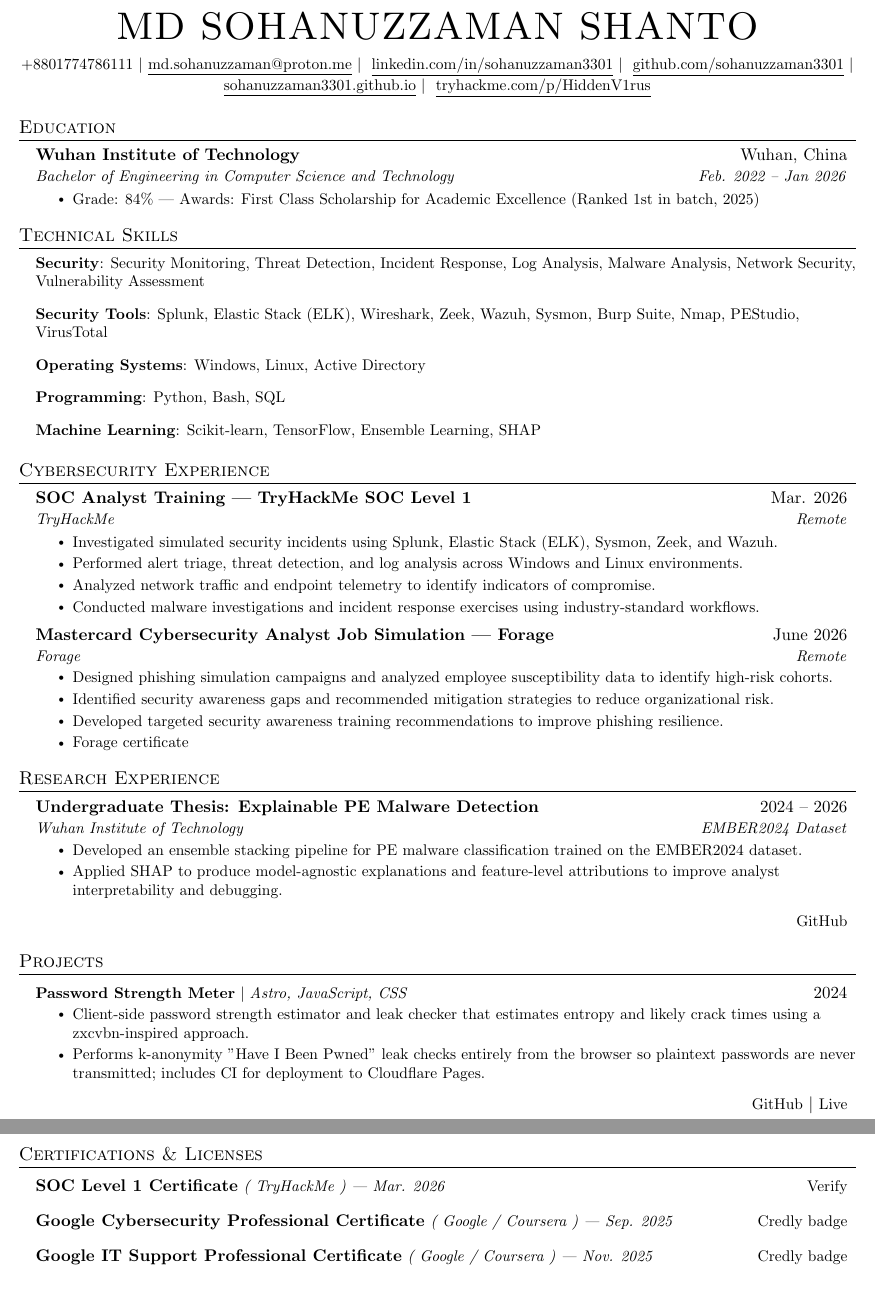
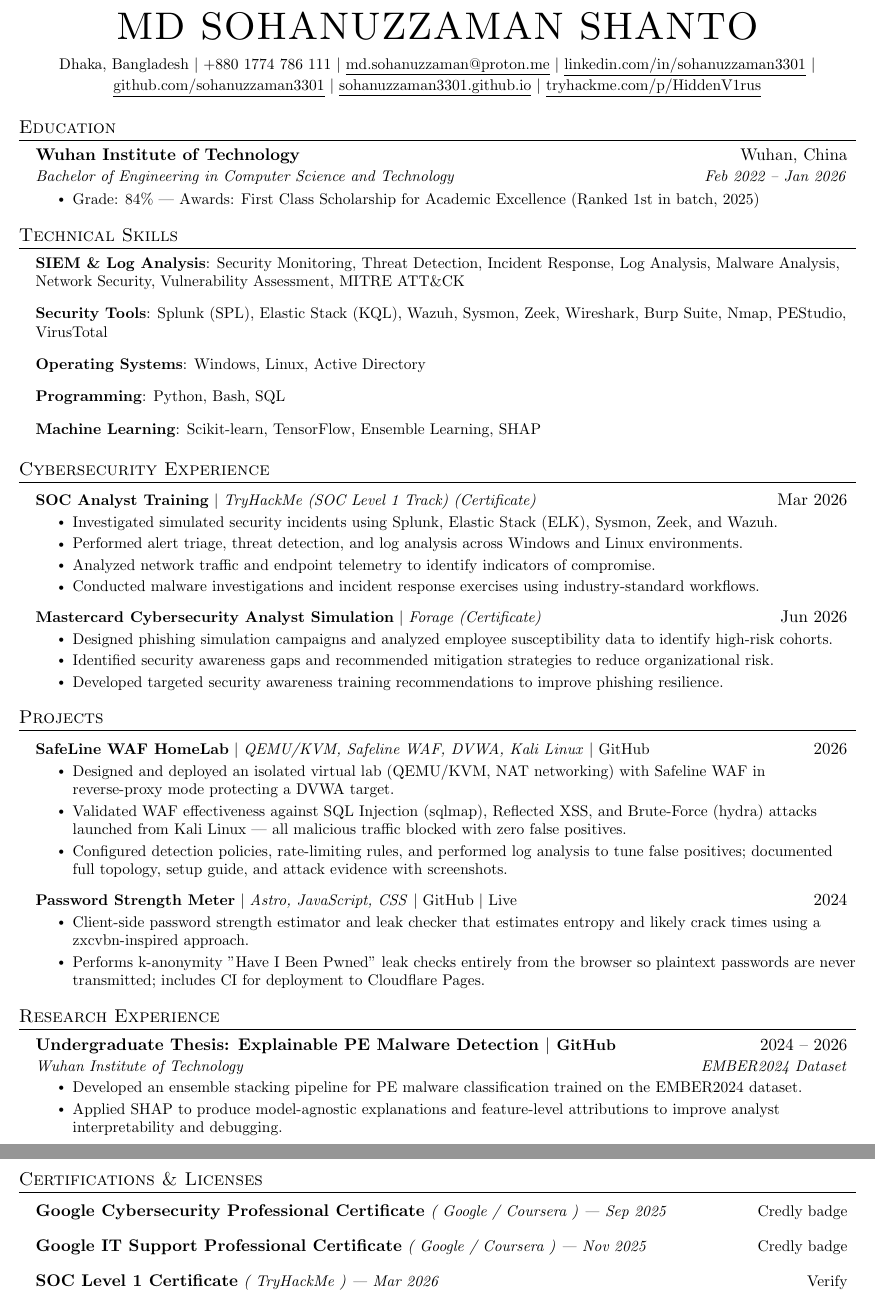
Before and after one commit to Sohanuzzaman3301/cv, a LaTeX CV (cv_cyber.tex): two parts of pages 1 and 2 of 2, joined at a grey line, cut so that both start at the same text. Compiled offline with pdfLaTeX.

Commit message:
added waf project in CV

```diff
--- a/cv_cyber.tex
+++ b/cv_cyber.tex
@@ -116,18 +116,14 @@
 \begin{center}
     {\Huge \textsc{MD SOHANUZZAMAN SHANTO}} \\
     \vspace{6pt}
-    {\small +8801774786111 $|$ \href{mailto:md.sohanuzzaman@proton.me}{\underline{md.sohanuzzaman@proton.me}} $|$ \
-    \href{https://linkedin.com/in/sohanuzzaman3301}{\underline{linkedin.com/in/sohanuzzaman3301}} $|$ \
-    \href{https://github.com/sohanuzzaman3301}{\underline{github.com/sohanuzzaman3301}} $|$ \
-    \href{https://sohanuzzaman3301.github.io}{\underline{sohanuzzaman3301.github.io}} $|$ \
-    \href{https://tryhackme.com/p/HiddenV1rus}{\underline{tryhackme.com/p/HiddenV1rus}}}
+    {\small Dhaka, Bangladesh $|$ +880 1774 786 111 $|$ \href{mailto:md.sohanuzzaman@proton.me}{\underline{md.sohanuzzaman@proton.me}} $|$ \href{https://linkedin.com/in/sohanuzzaman3301}{\underline{linkedin.com/in/sohanuzzaman3301}} $|$ \href{https://github.com/sohanuzzaman3301}{\underline{github.com/sohanuzzaman3301}} $|$ \href{https://sohanuzzaman3301.github.io}{\underline{sohanuzzaman3301.github.io}} $|$ \href{https://tryhackme.com/p/HiddenV1rus}{\underline{tryhackme.com/p/HiddenV1rus}}}
 \end{center}
 %-----------EDUCATION-----------
 \section{Education}
 \resumeSubHeadingListStart
 \resumeSubheading
 {Wuhan Institute of Technology}{Wuhan, China}
-{Bachelor of Engineering in Computer Science and Technology}{Feb. 2022 -- Jan 2026}
+{Bachelor of Engineering in Computer Science and Technology}{Feb 2022 -- Jan 2026}
 \resumeItemListStart
 \resumeItem{Grade: 84\% | Awards: First Class Scholarship for Academic Excellence (Ranked 1st in batch, 2025)}
 \resumeItemListEnd
@@ -137,8 +133,8 @@
 \section{Technical Skills}
 \begin{itemize}[leftmargin=0.15in, label={}]
 \small
-\item{\textbf{Security}: Security Monitoring, Threat Detection, Incident Response, Log Analysis, Malware Analysis, Network Security, Vulnerability Assessment}
-\item{\textbf{Security Tools}: Splunk, Elastic Stack (ELK), Wireshark, Zeek, Wazuh, Sysmon, Burp Suite, Nmap, PEStudio, VirusTotal}
+\item{\textbf{SIEM \& Log Analysis}: Security Monitoring, Threat Detection, Incident Response, Log Analysis, Malware Analysis, Network Security, Vulnerability Assessment, MITRE ATT\&CK}
+\item{\textbf{Security Tools}: Splunk (SPL), Elastic Stack (KQL), Wazuh, Sysmon, Zeek, Wireshark, Burp Suite, Nmap, PEStudio, VirusTotal}
 \item{\textbf{Operating Systems}: Windows, Linux, Active Directory}
 \item{\textbf{Programming}: Python, Bash, SQL}
 \item{\textbf{Machine Learning}: Scikit-learn, TensorFlow, Ensemble Learning, SHAP}
@@ -148,9 +144,8 @@
 %-----------CYBERSECURITY EXPERIENCE-----------
 \section{Cybersecurity Experience}
 \resumeSubHeadingListStart
-\resumeSubheading
-{SOC Analyst Training | TryHackMe SOC Level 1}{Mar. 2026}
-{TryHackMe}{Remote}
+\resumeProjectHeading
+{\textbf{SOC Analyst Training} $|$ \emph{TryHackMe (SOC Level 1 Track) (\href{https://tryhackme-certificates.s3-eu-west-1.amazonaws.com/THM-NXIMKAYVCK.pdf}{\small Certificate})}}{Mar 2026}
 \resumeItemListStart
 \resumeItem{Investigated simulated security incidents using Splunk, Elastic Stack (ELK), Sysmon, Zeek, and Wazuh.}
 \resumeItem{Performed alert triage, threat detection, and log analysis across Windows and Linux environments.}
@@ -158,47 +153,45 @@
 \resumeItem{Conducted malware investigations and incident response exercises using industry-standard workflows.}
 \resumeItemListEnd
 
-\resumeSubheading
-{Mastercard Cybersecurity Analyst Job Simulation | Forage}{June 2026}
-{Forage}{Remote}
+\resumeProjectHeading
+{\textbf{Mastercard Cybersecurity Analyst Simulation} $|$ \emph{Forage (\href{https://www.theforage.com/completion-certificates/mfxGwGDp6WkQmtmTf/vcKAB5yYAgvemepGQ_mfxGwGDp6WkQmtmTf_698815166064ac3f24d2de3f_1774470032424_completion_certificate.pdf}{\small Certificate})}}{Jun 2026}
 \resumeItemListStart
 \resumeItem{Designed phishing simulation campaigns and analyzed employee susceptibility data to identify high-risk cohorts.}
 \resumeItem{Identified security awareness gaps and recommended mitigation strategies to reduce organizational risk.}
 \resumeItem{Developed targeted security awareness training recommendations to improve phishing resilience.}
-\resumeItem{\small\href{https://www.theforage.com/completion-certificates/mfxGwGDp6WkQmtmTf/vcKAB5yYAgvemepGQ_mfxGwGDp6WkQmtmTf_698815166064ac3f24d2de3f_1774470032424_completion_certificate.pdf}{Forage certificate}}
 \resumeItemListEnd
 \resumeSubHeadingListEnd
 %
+%-----------PROJECTS-----------
+\section{Projects}
+    \resumeSubHeadingListStart
+\resumeProjectHeading
+          {\textbf{SafeLine WAF HomeLab} $|$ \emph{QEMU/KVM, Safeline WAF, DVWA, Kali Linux} $|$ \href{https://github.com/Sohanuzzaman3301/safeline-waf-homelab}{\small GitHub}}{2026}
+          \resumeItemListStart
+            \resumeItem{Designed and deployed an isolated virtual lab (QEMU/KVM, NAT networking) with Safeline WAF in reverse-proxy mode protecting a DVWA target.}
+            \resumeItem{Validated WAF effectiveness against SQL Injection (sqlmap), Reflected XSS, and Brute-Force (hydra) attacks launched from Kali Linux --- all malicious traffic blocked with zero false positives.}
+            \resumeItem{Configured detection policies, rate-limiting rules, and performed log analysis to tune false positives; documented full topology, setup guide, and attack evidence with screenshots.}
+          \resumeItemListEnd
+
+      \resumeProjectHeading
+          {\textbf{Password Strength Meter} $|$ \emph{Astro, JavaScript, CSS} $|$ \href{https://github.com/Sohanuzzaman3301/password-strengh-meter}{\small GitHub} $|$ \href{https://dd3b2174.password-strength-meter.pages.dev/}{\small Live}}{2024}
+          \resumeItemListStart
+            \resumeItem{Client-side password strength estimator and leak checker that estimates entropy and likely crack times using a zxcvbn-inspired approach.}
+            \resumeItem{Performs k-anonymity "Have I Been Pwned" leak checks entirely from the browser so plaintext passwords are never transmitted; includes CI for deployment to Cloudflare Pages.}
+          \resumeItemListEnd
+    \resumeSubHeadingListEnd
+
+
 %-----------RESEARCH EXPERIENCE-----------
 \section{Research Experience}
     \resumeSubHeadingListStart
       \resumeSubheading
-          {Undergraduate Thesis: Explainable PE Malware Detection}{2024 -- 2026}
+          {\textbf{Undergraduate Thesis: Explainable PE Malware Detection} $|$ \href{https://github.com/Sohanuzzaman3301/pe-malware-ensemble/}{\small GitHub}}{2024 -- 2026}
           {Wuhan Institute of Technology}{EMBER2024 Dataset}
           \resumeItemListStart
             \resumeItem{Developed an ensemble stacking pipeline for PE malware classification trained on the EMBER2024 dataset.}
             \resumeItem{Applied SHAP to produce model-agnostic explanations and feature-level attributions to improve analyst interpretability and debugging.}
           \resumeItemListEnd
-      \item
-        \begin{tabular*}{0.97\textwidth}{l@{\extracolsep{\fill}}r}
-          & \href{https://github.com/Sohanuzzaman3301/pe-malware-ensemble/}{\small GitHub} \\
-        \end{tabular*}
-    \resumeSubHeadingListEnd
-
-
-%-----------PROJECTS-----------
-\section{Projects}
-    \resumeSubHeadingListStart
-      \resumeProjectHeading
-          {\textbf{Password Strength Meter} $|$ \emph{Astro, JavaScript, CSS}}{2024}
-          \resumeItemListStart
-            \resumeItem{Client-side password strength estimator and leak checker that estimates entropy and likely crack times using a zxcvbn-inspired approach.}
-            \resumeItem{Performs k-anonymity "Have I Been Pwned" leak checks entirely from the browser so plaintext passwords are never transmitted; includes CI for deployment to Cloudflare Pages.}
-          \resumeItemListEnd
-      \item
-        \begin{tabular*}{0.97\textwidth}{l@{\extracolsep{\fill}}r}
-          & \href{https://github.com/Sohanuzzaman3301/password-strengh-meter}{\small GitHub} $|$ \href{https://dd3b2174.password-strength-meter.pages.dev/}{\small Live} \\
-        \end{tabular*}
     \resumeSubHeadingListEnd
 
 
@@ -209,17 +202,17 @@
 
 \item
   \begin{tabular*}{0.97\textwidth}{l@{\extracolsep{\fill}}r}
-    \textbf{SOC Level 1 Certificate} \textit{\small( TryHackMe ) | Mar. 2026} & \href{https://tryhackme-certificates.s3-eu-west-1.amazonaws.com/THM-NXIMKAYVCK.pdf}{\small Verify} \\
+    \textbf{Google Cybersecurity Professional Certificate} \textit{\small( Google / Coursera ) | Sep 2025} & \href{https://www.credly.com/badges/ed2ab68a-c056-4cd1-a293-82a4d2422a44/public_url}{\small Credly badge} \\
   \end{tabular*}
 
 \item
   \begin{tabular*}{0.97\textwidth}{l@{\extracolsep{\fill}}r}
-    \textbf{Google Cybersecurity Professional Certificate} \textit{\small( Google / Coursera ) | Sep. 2025} & \href{https://www.credly.com/badges/ed2ab68a-c056-4cd1-a293-82a4d2422a44/public_url}{\small Credly badge} \\
+    \textbf{Google IT Support Professional Certificate} \textit{\small( Google / Coursera ) | Nov 2025} & \href{https://www.credly.com/badges/98cc58ec-2e39-4863-938f-b5c895a6dcb8/public_url}{\small Credly badge} \\
   \end{tabular*}
 
 \item
   \begin{tabular*}{0.97\textwidth}{l@{\extracolsep{\fill}}r}
-    \textbf{Google IT Support Professional Certificate} \textit{\small( Google / Coursera ) | Nov. 2025} & \href{https://www.credly.com/badges/98cc58ec-2e39-4863-938f-b5c895a6dcb8/public_url}{\small Credly badge} \\
+    \textbf{SOC Level 1 Certificate} \textit{\small( TryHackMe ) | Mar 2026} & \href{https://tryhackme-certificates.s3-eu-west-1.amazonaws.com/THM-NXIMKAYVCK.pdf}{\small Verify} \\
   \end{tabular*}
 
 \resumeSubHeadingListEnd
```
Also changed, not shown: cv_cyber.pdf.
